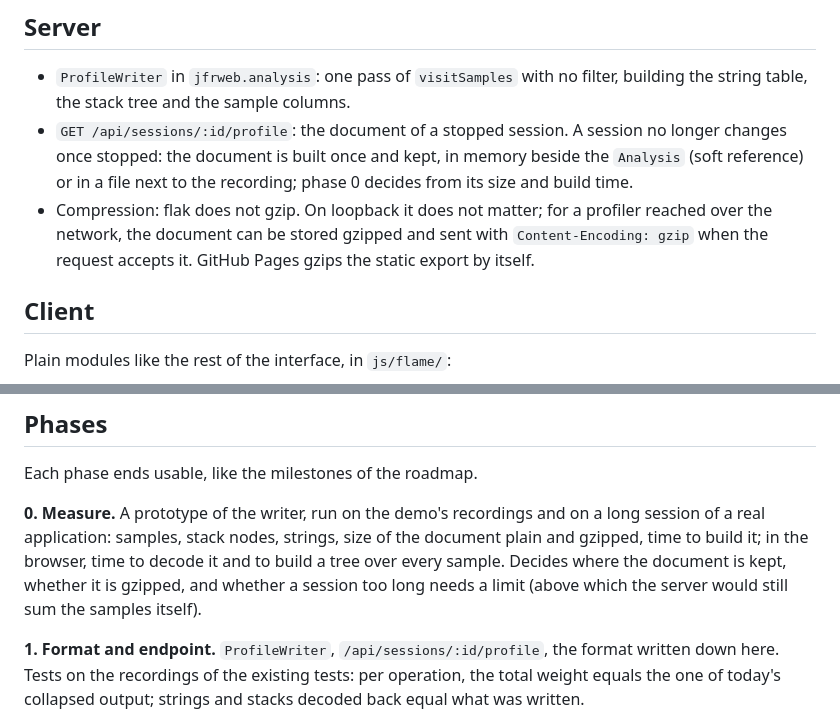
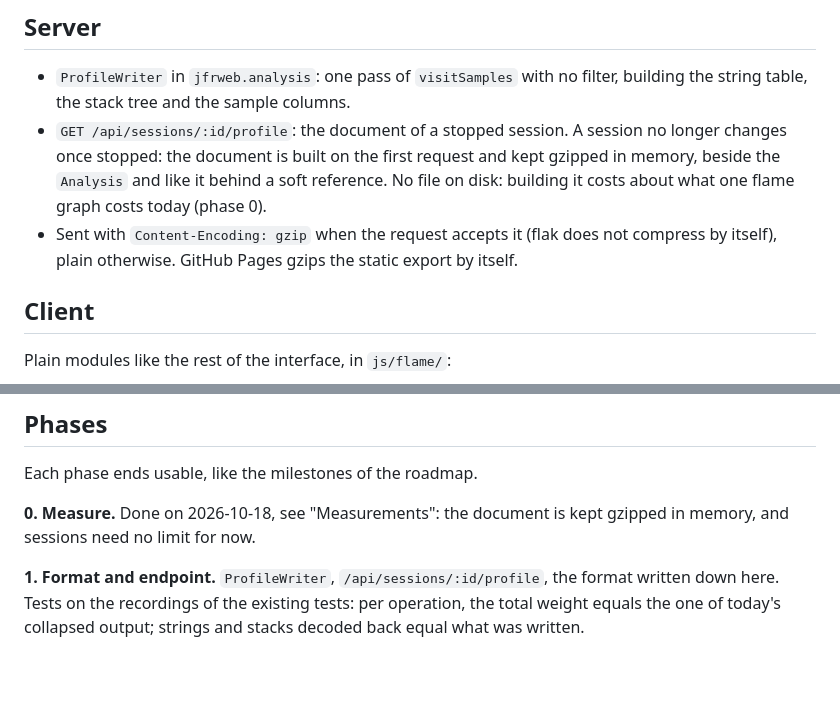
Before and after one commit to pcdv/jfr-web, a Markdown page: docs/flame-graphs.md, 2 parts joined by grey strips. Rendered like a GitHub page; blank space fills up the shorter version.

```diff
--- a/docs/flame-graphs.md
+++ b/docs/flame-graphs.md
@@ -65,11 +64,11 @@ The format is documented in this file once phase 1 settles it, and changes only
 - `ProfileWriter` in `jfrweb.analysis`: one pass of `visitSamples` with no filter, building the
   string table, the stack tree and the sample columns.
 - `GET /api/sessions/:id/profile`: the document of a stopped session. A session no longer changes
-  once stopped: the document is built once and kept, in memory beside the `Analysis` (soft
-  reference) or in a file next to the recording; phase 0 decides from its size and build time.
-- Compression: flak does not gzip. On loopback it does not matter; for a profiler reached over
-  the network, the document can be stored gzipped and sent with `Content-Encoding: gzip` when the
-  request accepts it. GitHub Pages gzips the static export by itself.
+  once stopped: the document is built on the first request and kept gzipped in memory, beside the
+  `Analysis` and like it behind a soft reference. No file on disk: building it costs about what
+  one flame graph costs today (phase 0).
+- Sent with `Content-Encoding: gzip` when the request accepts it (flak does not compress by
+  itself), plain otherwise. GitHub Pages gzips the static export by itself.
 
 ## Client
 
@@ -118,11 +117,8 @@ An icicle layout (roots at the top) is a toggle, if wanted.
 
 Each phase ends usable, like the milestones of the roadmap.
 
-**0. Measure.** A prototype of the writer, run on the demo's recordings and on a long session of
-a real application: samples, stack nodes, strings, size of the document plain and gzipped, time
-to build it; in the browser, time to decode it and to build a tree over every sample. Decides
-where the document is kept, whether it is gzipped, and whether a session too long needs a limit
-(above which the server would still sum the samples itself).
+**0. Measure.** Done on 2026-10-18, see "Measurements": the document is kept gzipped in memory,
+and sessions need no limit for now.
 
 **1. Format and endpoint.** `ProfileWriter`, `/api/sessions/:id/profile`, the format written down
 here. Tests on the recordings of the existing tests: per operation, the total weight equals the
```
Also changed, not shown: other parts of docs/flame-graphs.md (+36 -4 lines), ROADMAP.md (+2 -1 lines).
